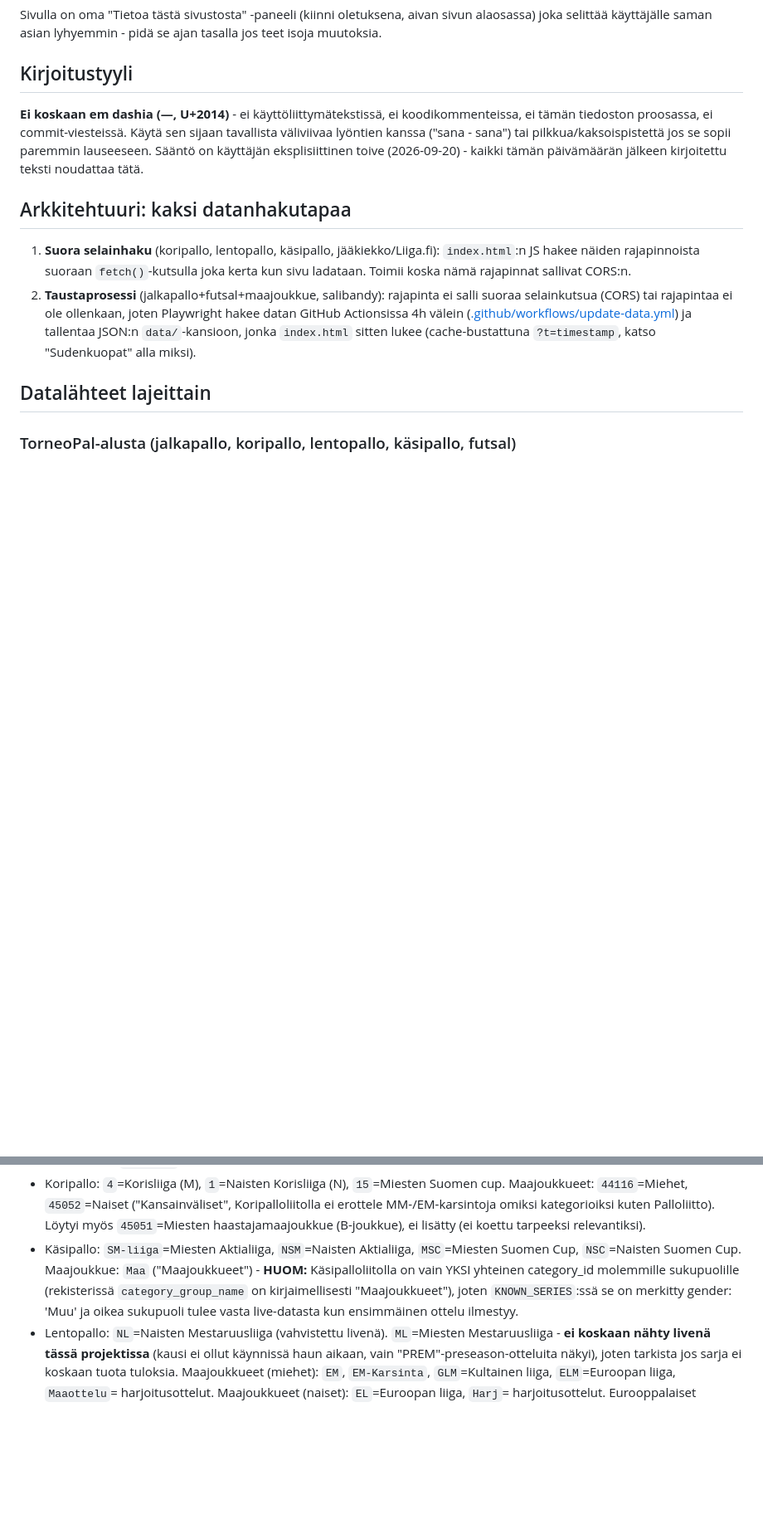
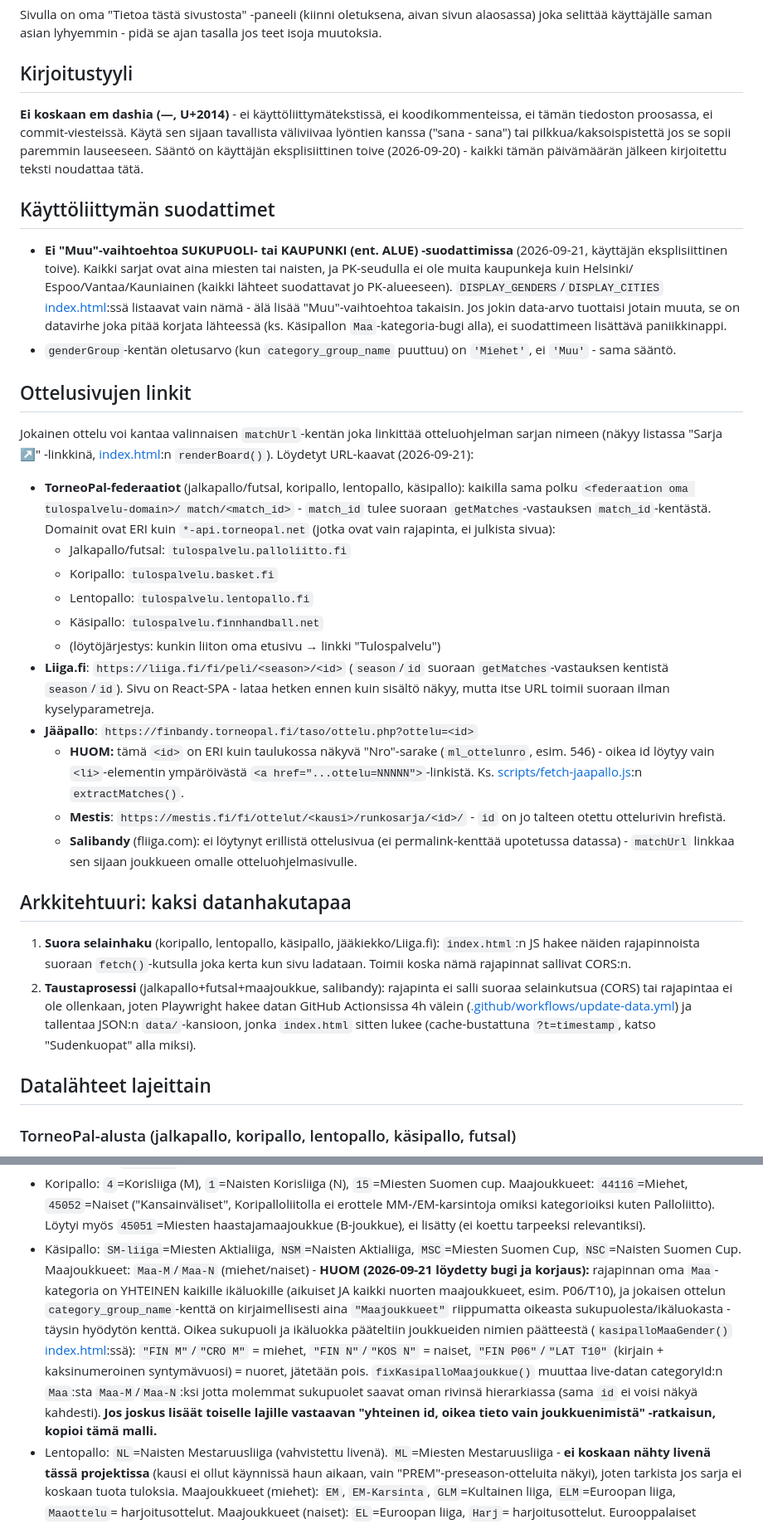
Before and after one commit to okkupokku/urheilutapahtumat, a Markdown page: CLAUDE.md, 2 parts joined by grey strips. Shown at 83% size. Drawn GitHub-style; blank space fills up the shorter version.

Commit message:
Paivita CLAUDE.md: Muu-poisto, kasipallon bugikorjaus, ottelulinkit
Dokumentoi taman kierroksen loydokset:
- Uusi "Kayttoliittyman suodattimet" -osio: ei enaa Muu-vaihtoehtoa
  SUKUPUOLI/KAUPUNKI-suodattimissa, oletusarvo genderGroupille on
  Miehet Muun sijaan.
- Uusi "Ottelusivujen linkit" -osio: kaikki loydetyt matchUrl-URL-kaavat
  (TorneoPal-federaatioiden yhteinen /match/<id>-polku, Liiga.fi, Mestis,
  jaapallo, salibandyn joukkuesivu-fallback).
- Kasipallon Maa-kategorian bugikorjaus: category_group_name on aina
  kirjaimellisesti "Maajoukkueet", oikea sukupuoli/ikaluokka pateltava
  joukkuenimen paatteesta.

Co-Authored-By: Claude Sonnet 5 <noreply@anthropic.com>

```diff
--- a/CLAUDE.md
+++ b/CLAUDE.md
@@ -25,6 +25,52 @@ Käytä sen sijaan tavallista väliviivaa lyöntien kanssa ("sana - sana") tai
 pilkkua/kaksoispistettä jos se sopii paremmin lauseeseen. Sääntö on
 käyttäjän eksplisiittinen toive (2026-09-20) - kaikki tämän päivämäärän
 jälkeen kirjoitettu teksti noudattaa tätä.
+
+## Käyttöliittymän suodattimet
+
+- **Ei "Muu"-vaihtoehtoa SUKUPUOLI- tai KAUPUNKI (ent. ALUE) -suodattimissa**
+  (2026-09-21, käyttäjän eksplisiittinen toive). Kaikki sarjat ovat aina
+  miesten tai naisten, ja PK-seudulla ei ole muita kaupunkeja kuin Helsinki/
+  Espoo/Vantaa/Kauniainen (kaikki lähteet suodattavat jo PK-alueeseen).
+  `DISPLAY_GENDERS`/`DISPLAY_CITIES` [index.html](index.html):ssä listaavat
+  vain nämä - älä lisää "Muu"-vaihtoehtoa takaisin. Jos jokin data-arvo
+  tuottaisi jotain muuta, se on datavirhe joka pitää korjata lähteessä (ks.
+  Käsipallon `Maa`-kategoria-bugi alla), ei suodattimeen lisättävä
+  paniikkinappi.
+- `genderGroup`-kentän oletusarvo (kun `category_group_name` puuttuu) on
+  `'Miehet'`, ei `'Muu'` - sama sääntö.
+
+## Ottelusivujen linkit
+
+Jokainen ottelu voi kantaa valinnaisen `matchUrl`-kentän joka linkittää
+otteluohjelman sarjan nimeen (näkyy listassa "Sarja ↗" -linkkinä,
+[index.html](index.html):n `renderBoard()`). Löydetyt URL-kaavat
+(2026-09-21):
+- **TorneoPal-federaatiot** (jalkapallo/futsal, koripallo, lentopallo,
+  käsipallo): kaikilla sama polku `<federaation oma tulospalvelu-domain>/
+  match/<match_id>` - `match_id` tulee suoraan `getMatches`-vastauksen
+  `match_id`-kentästä. Domainit ovat ERI kuin `*-api.torneopal.net`
+  (jotka ovat vain rajapinta, ei julkista sivua):
+  - Jalkapallo/futsal: `tulospalvelu.palloliitto.fi`
+  - Koripallo: `tulospalvelu.basket.fi`
+  - Lentopallo: `tulospalvelu.lentopallo.fi`
+  - Käsipallo: `tulospalvelu.finnhandball.net`
+  - (löytöjärjestys: kunkin liiton oma etusivu → linkki "Tulospalvelu")
+- **Liiga.fi**: `https://liiga.fi/fi/peli/<season>/<id>` (`season`/`id`
+  suoraan `getMatches`-vastauksen kentistä `season`/`id`). Sivu on
+  React-SPA - lataa hetken ennen kuin sisältö näkyy, mutta itse URL toimii
+  suoraan ilman kyselyparametreja.
+- **Jääpallo**: `https://finbandy.torneopal.fi/taso/ottelu.php?ottelu=<id>`
+  - **HUOM:** tämä `<id>` on ERI kuin taulukossa näkyvä "Nro"-sarake
+    (`ml_ottelunro`, esim. 546) - oikea id löytyy vain `<li>`-elementin
+    ympäröivästä `<a href="...ottelu=NNNNN">`-linkistä. Ks.
+    [scripts/fetch-jaapallo.js](scripts/fetch-jaapallo.js):n
+    `extractMatches()`.
+  - **Mestis**: `https://mestis.fi/fi/ottelut/<kausi>/runkosarja/<id>/` -
+    `id` on jo talteen otettu ottelurivin hrefistä.
+  - **Salibandy** (fliiga.com): ei löytynyt erillistä ottelusivua (ei
+    permalink-kenttää upotetussa datassa) - `matchUrl` linkkaa sen sijaan
+    joukkueen omalle otteluohjelmasivulle.
 
 ## Arkkitehtuuri: kaksi datanhakutapaa
 
@@ -112,12 +158,22 @@ tarkistamalla oikea live-data eri päiviltä - katso `KNOWN_SERIES` vakio
   Palloliitto). Löytyi myös `45051`=Miesten haastajamaajoukkue (B-joukkue),
   ei lisätty (ei koettu tarpeeksi relevantiksi).
 - Käsipallo: `SM-liiga`=Miesten Aktialiiga, `NSM`=Naisten Aktialiiga,
-  `MSC`=Miesten Suomen Cup, `NSC`=Naisten Suomen Cup. Maajoukkue: `Maa`
-  ("Maajoukkueet") - **HUOM:** Käsipalloliitolla on vain YKSI yhteinen
-  category_id molemmille sukupuolille (rekisterissä `category_group_name`
-  on kirjaimellisesti "Maajoukkueet"), joten `KNOWN_SERIES`:ssä se on
-  merkitty gender: 'Muu' ja oikea sukupuoli tulee vasta live-datasta kun
-  ensimmäinen ottelu ilmestyy.
+  `MSC`=Miesten Suomen Cup, `NSC`=Naisten Suomen Cup. Maajoukkueet:
+  `Maa-M`/`Maa-N` (miehet/naiset) - **HUOM (2026-09-21 löydetty bugi ja
+  korjaus):** rajapinnan oma `Maa`-kategoria on YHTEINEN kaikille
+  ikäluokille (aikuiset JA kaikki nuorten maajoukkueet, esim. P06/T10),
+  ja jokaisen ottelun `category_group_name`-kenttä on kirjaimellisesti
+  aina `"Maajoukkueet"` riippumatta oikeasta sukupuolesta/ikäluokasta -
+  täysin hyödytön kenttä. Oikea sukupuoli ja ikäluokka pääteltiin
+  joukkueiden nimien päätteestä (`kasipalloMaaGender()`
+  [index.html](index.html):ssä): `"FIN M"`/`"CRO M"` = miehet, `"FIN
+  N"`/`"KOS N"` = naiset, `"FIN P06"`/`"LAT T10"` (kirjain + kaksinumeroinen
+  syntymävuosi) = nuoret, jätetään pois. `fixKasipalloMaajoukkue()`
+  muuttaa live-datan categoryId:n `Maa`:sta `Maa-M`/`Maa-N`:ksi jotta
+  molemmat sukupuolet saavat oman rivinsä hierarkiassa (sama `id` ei voisi
+  näkyä kahdesti). **Jos joskus lisäät toiselle lajille vastaavan
+  "yhteinen id, oikea tieto vain joukkuenimistä" -ratkaisun, kopioi tämä
+  malli.**
 - Lentopallo: `NL`=Naisten Mestaruusliiga (vahvistettu livenä). `ML`=Miesten
   Mestaruusliiga - **ei koskaan nähty livenä tässä projektissa** (kausi ei
   ollut käynnissä haun aikaan, vain "PREM"-preseason-otteluita näkyi), joten
```
Also changed, not shown: other parts of CLAUDE.md (+3 -0 lines).
